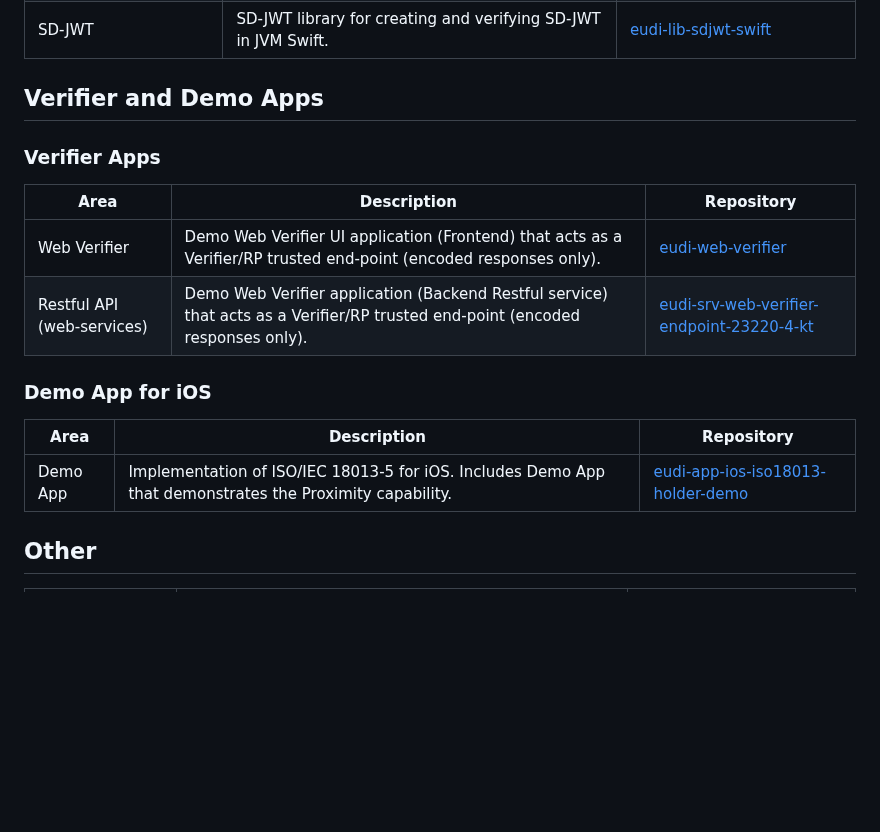
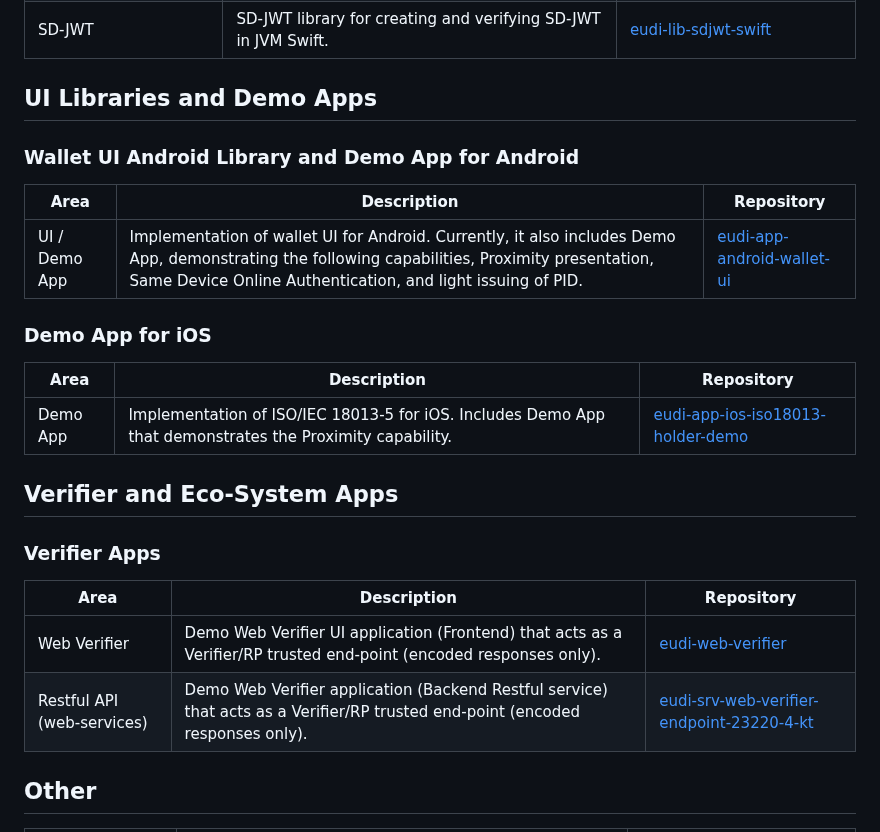
Before and after one commit to paparitsidis-nci/docroot, a Markdown page: intro.md, the part around one of its changes. GitHub-like rendering; blank space fills up the shorter version.

```diff
--- a/intro.md
+++ b/intro.md
@@ -80,7 +89,21 @@ This section provides an overview over the EUDI Reference Implementation project
 | SIOPv2 & OpenID4VP protocols | Implementation of SIOPv2 and OpenID4VP protocols (wallet's role) in Swift. | [eudi-lib-ios-siop-openid4vp-swift](https://github.com/eu-digital-identity-wallet/eudi-lib-ios-siop-openid4vp-swift)               |
 | SD-JWT                       | SD-JWT library for creating and verifying SD-JWT in JVM Swift.             | [eudi-lib-sdjwt-swift](https://github.com/eu-digital-identity-wallet/eudi-lib-sdjwt-swift)                                         |
 
-## Verifier and Demo Apps
+## UI Libraries and Demo Apps
+
+### Wallet UI Android Library and Demo App for Android
+
+| Area     | Description                                                                                               | Repository                                                                                                           |
+|----------|-----------------------------------------------------------------------------------------------------------|----------------------------------------------------------------------------------------------------------------------|
+| UI / Demo App | Implementation of wallet UI for Android. Currently, it also includes Demo App, demonstrating the following capabilities, Proximity presentation, Same Device Online Authentication, and light issuing of PID.	 | [eudi-app-android-wallet-ui](https://github.com/eu-digital-identity-wallet/eudi-app-android-wallet-ui) |
+
+### Demo App for iOS
+
+| Area     | Description                                                                                               | Repository                                                                                                           |
+|----------|-----------------------------------------------------------------------------------------------------------|----------------------------------------------------------------------------------------------------------------------|
+| Demo App | Implementation of ISO/IEC 18013-5 for iOS. Includes Demo App that demonstrates the Proximity capability.	 | [eudi-app-ios-iso18013-holder-demo](https://github.com/eu-digital-identity-wallet/eudi-app-ios-iso18013-holder-demo) |
+
+## Verifier and Eco-System Apps
 
 ### Verifier Apps
 
@@ -89,11 +112,6 @@ This section provides an overview over the EUDI Reference Implementation project
 | Web Verifier               | Demo Web Verifier UI application (Frontend) that acts as a Verifier/RP trusted end-point (encoded responses only).             | [eudi-web-verifier](https://github.com/eu-digital-identity-wallet/eudi-web-verifier)                                                 |
 | Restful API (web-services) | Demo Web Verifier application (Backend Restful service) that acts as a Verifier/RP trusted end-point (encoded responses only). | [eudi-srv-web-verifier-endpoint-23220-4-kt](https://github.com/eu-digital-identity-wallet/eudi-srv-web-verifier-endpoint-23220-4-kt) |
 
-### Demo App for iOS
-
-| Area     | Description                                                                                               | Repository                                                                                                           |
-|----------|-----------------------------------------------------------------------------------------------------------|----------------------------------------------------------------------------------------------------------------------|
-| Demo App | Implementation of ISO/IEC 18013-5 for iOS. Includes Demo App that demonstrates the Proximity capability.	 | [eudi-app-ios-iso18013-holder-demo](https://github.com/eu-digital-identity-wallet/eudi-app-ios-iso18013-holder-demo) |
 
 ## Other
 
```
Also changed, not shown: other parts of intro.md (+18 -9 lines).
